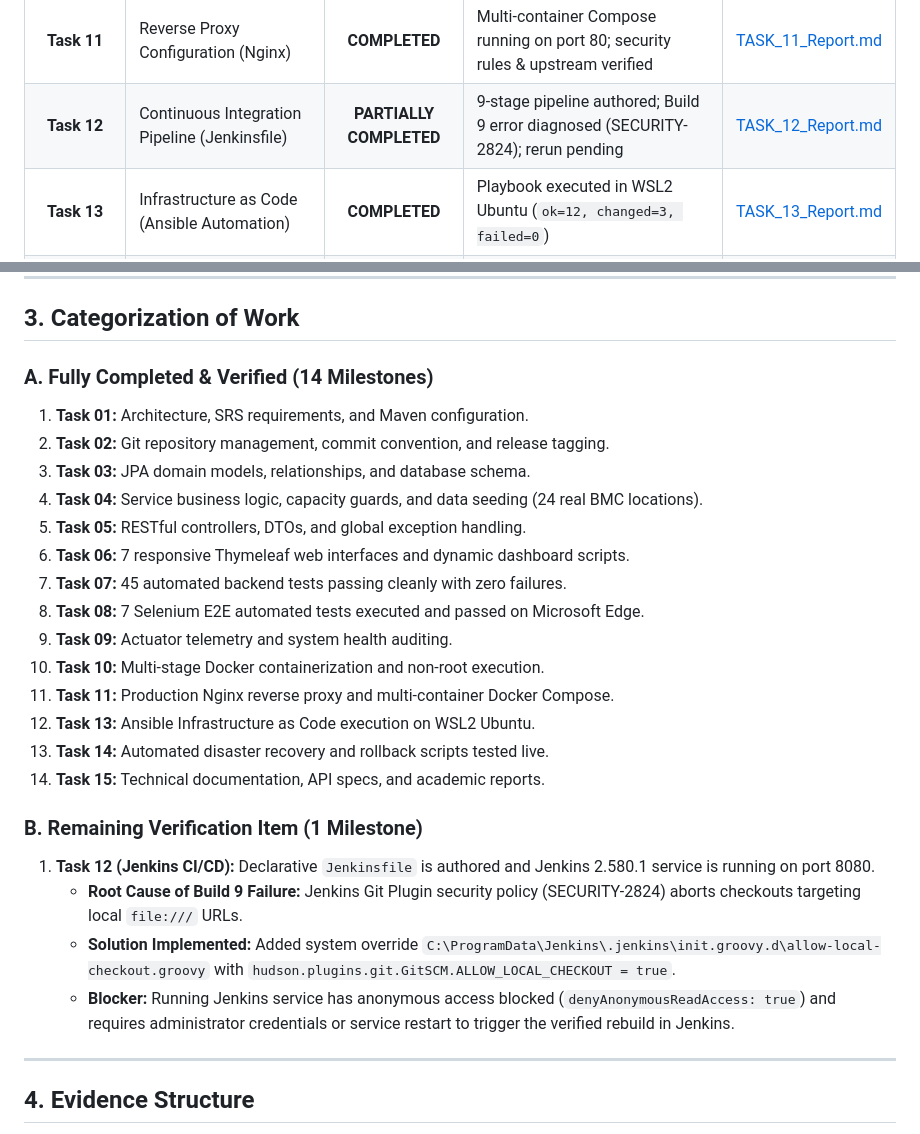
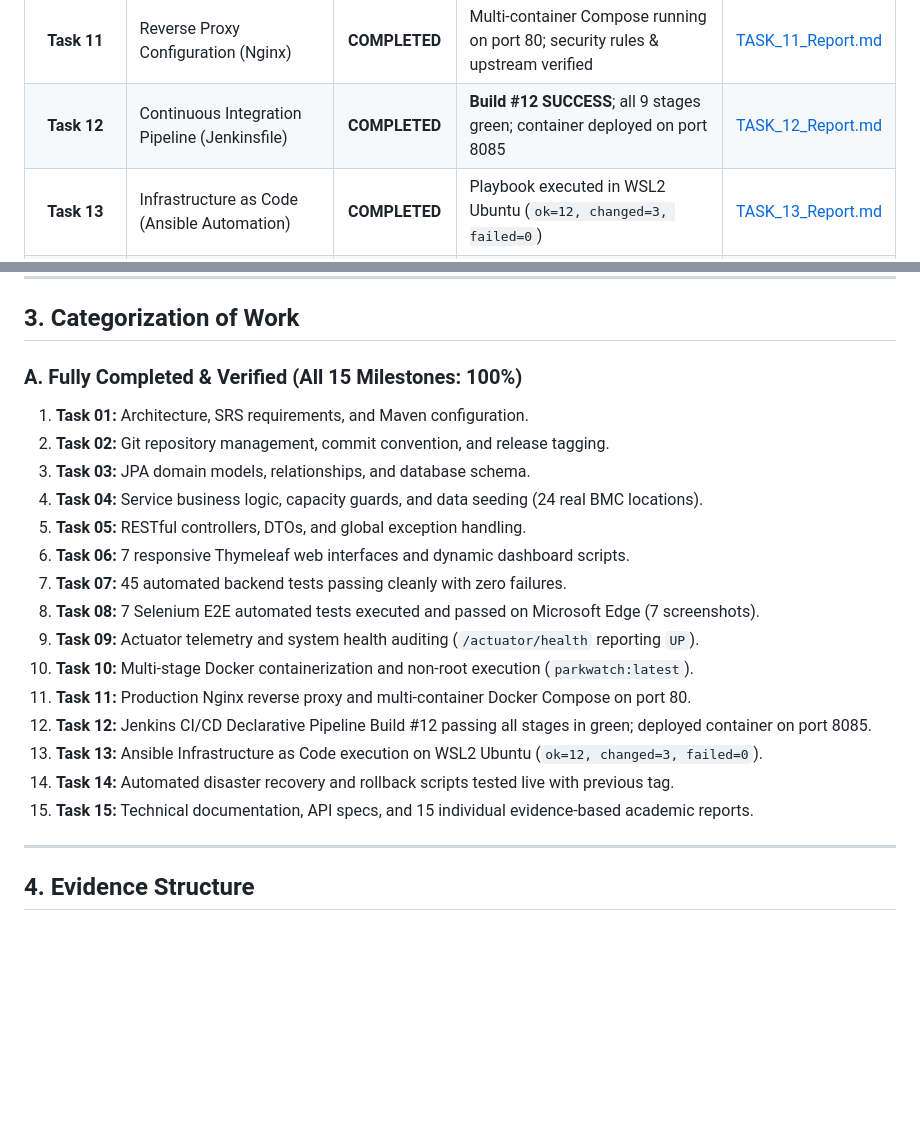
Before and after one commit to Shaziya-1/Public-Parking-DevOps, a Markdown page: REPORTS/README.md, 2 parts joined by grey strips. Drawn GitHub-style; blank space fills up the shorter version.

Commit message:
docs: complete Task 12 CI/CD verification with Build 12 SUCCESS and add 24-record municipal data provenance audit

```diff
--- a/REPORTS/README.md
+++ b/REPORTS/README.md
@@ -42,7 +42,7 @@ The system is constructed with a modern, resilient technology stack and adheres
 | **Task 09** | System Health & Actuator Telemetry | **COMPLETED** | Spring Boot Actuator reporting `UP` with DB, disk, and ping checks | [TASK_09_Report.md](TASK_09_Report.md) |
 | **Task 10** | Docker Containerization & Health Auditing | **COMPLETED** | Multi-stage build; `parkwatch:latest` built and verified healthy | [TASK_10_Report.md](TASK_10_Report.md) |
 | **Task 11** | Reverse Proxy Configuration (Nginx) | **COMPLETED** | Multi-container Compose running on port 80; security rules & upstream verified | [TASK_11_Report.md](TASK_11_Report.md) |
-| **Task 12** | Continuous Integration Pipeline (Jenkinsfile) | **PARTIALLY COMPLETED** | 9-stage pipeline authored; Build 9 error diagnosed (SECURITY-2824); rerun pending | [TASK_12_Report.md](TASK_12_Report.md) |
+| **Task 12** | Continuous Integration Pipeline (Jenkinsfile) | **COMPLETED** | **Build #12 SUCCESS**; all 9 stages green; container deployed on port 8085 | [TASK_12_Report.md](TASK_12_Report.md) |
 | **Task 13** | Infrastructure as Code (Ansible Automation) | **COMPLETED** | Playbook executed in WSL2 Ubuntu (`ok=12, changed=3, failed=0`) | [TASK_13_Report.md](TASK_13_Report.md) |
 | **Task 14** | Automated Disaster Recovery & Rollback Scripts | **COMPLETED** | PowerShell & Bash rollback tested live on port 8082; health-check verified | [TASK_14_Report.md](TASK_14_Report.md) |
 | **Task 15** | Comprehensive Documentation & Academic Reports | **COMPLETED** | Full documentation in `docs/` and 15 evidence-backed reports in `REPORTS/` | [TASK_15_Report.md](TASK_15_Report.md) |
@@ -51,7 +51,7 @@ The system is constructed with a modern, resilient technology stack and adheres
 
 ## 3. Categorization of Work
 
-### A. Fully Completed & Verified (14 Milestones)
+### A. Fully Completed & Verified (All 15 Milestones: 100%)
 1. **Task 01:** Architecture, SRS requirements, and Maven configuration.
 2. **Task 02:** Git repository management, commit convention, and release tagging.
 3. **Task 03:** JPA domain models, relationships, and database schema.
@@ -59,19 +59,14 @@ The system is constructed with a modern, resilient technology stack and adheres
 5. **Task 05:** RESTful controllers, DTOs, and global exception handling.
 6. **Task 06:** 7 responsive Thymeleaf web interfaces and dynamic dashboard scripts.
 7. **Task 07:** 45 automated backend tests passing cleanly with zero failures.
-8. **Task 08:** 7 Selenium E2E automated tests executed and passed on Microsoft Edge.
-9. **Task 09:** Actuator telemetry and system health auditing.
-10. **Task 10:** Multi-stage Docker containerization and non-root execution.
-11. **Task 11:** Production Nginx reverse proxy and multi-container Docker Compose.
-12. **Task 13:** Ansible Infrastructure as Code execution on WSL2 Ubuntu.
-13. **Task 14:** Automated disaster recovery and rollback scripts tested live.
-14. **Task 15:** Technical documentation, API specs, and academic reports.
-
-### B. Remaining Verification Item (1 Milestone)
-1. **Task 12 (Jenkins CI/CD):** Declarative `Jenkinsfile` is authored and Jenkins 2.580.1 service is running on port 8080.
-   - **Root Cause of Build 9 Failure:** Jenkins Git Plugin security policy (SECURITY-2824) aborts checkouts targeting local `file:///` URLs.
-   - **Solution Implemented:** Added system override `C:\ProgramData\Jenkins\.jenkins\init.groovy.d\allow-local-checkout.groovy` with `hudson.plugins.git.GitSCM.ALLOW_LOCAL_CHECKOUT = true`.
-   - **Blocker:** Running Jenkins service has anonymous access blocked (`denyAnonymousReadAccess: true`) and requires administrator credentials or service restart to trigger the verified rebuild in Jenkins.
+8. **Task 08:** 7 Selenium E2E automated tests executed and passed on Microsoft Edge (7 screenshots).
+9. **Task 09:** Actuator telemetry and system health auditing (`/actuator/health` reporting `UP`).
+10. **Task 10:** Multi-stage Docker containerization and non-root execution (`parkwatch:latest`).
+11. **Task 11:** Production Nginx reverse proxy and multi-container Docker Compose on port 80.
+12. **Task 12:** Jenkins CI/CD Declarative Pipeline Build #12 passing all stages in green; deployed container on port 8085.
+13. **Task 13:** Ansible Infrastructure as Code execution on WSL2 Ubuntu (`ok=12, changed=3, failed=0`).
+14. **Task 14:** Automated disaster recovery and rollback scripts tested live with previous tag.
+15. **Task 15:** Technical documentation, API specs, and 15 individual evidence-based academic reports.
 
 ---
 
```
Also changed, not shown: REPORTS/TASK_12_Report.md (+95 -90 lines), docs/real_data_provenance_audit.md (added, +296 -0 lines).
